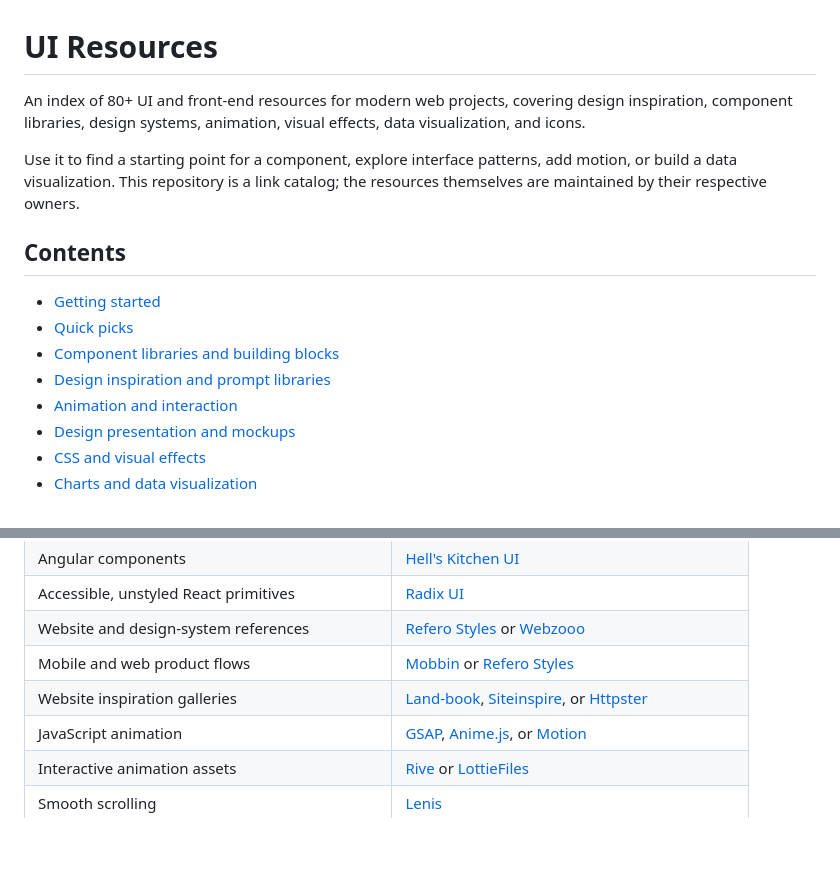
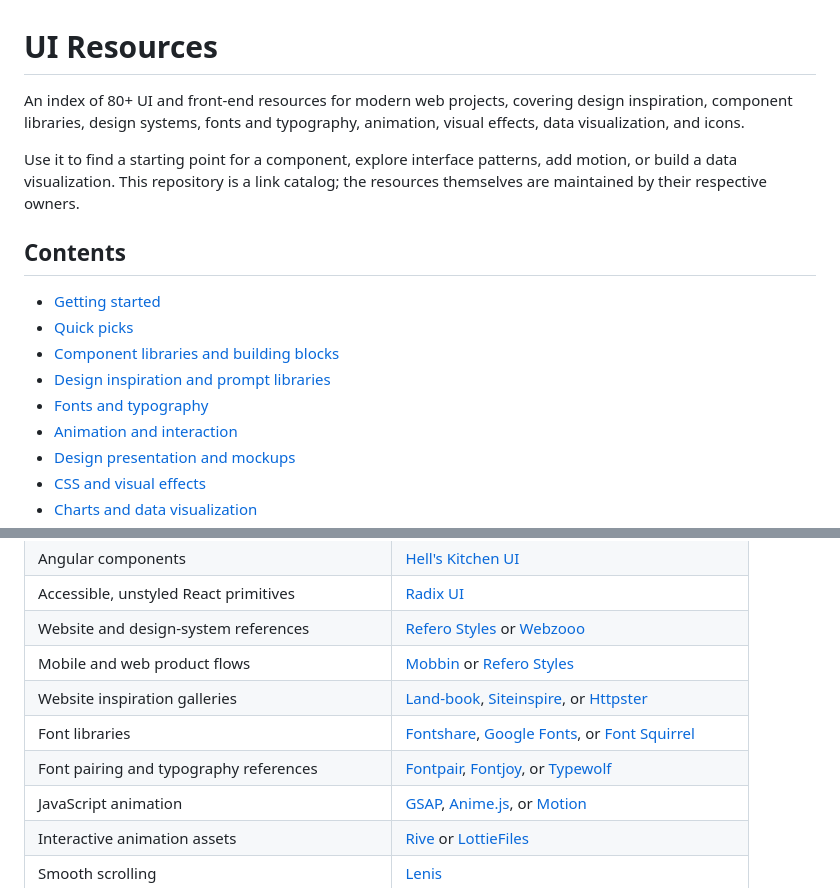
Before and after one commit to Chidori42/ui_resources, a Markdown page: README.md, 2 parts joined by grey strips. Rendered like a GitHub page; blank space fills up the shorter version.

```diff
--- a/README.md
+++ b/README.md
@@ -1,6 +1,6 @@
 # UI Resources
 
-An index of 80+ UI and front-end resources for modern web projects, covering design inspiration, component libraries, design systems, animation, visual effects, data visualization, and icons.
+An index of 80+ UI and front-end resources for modern web projects, covering design inspiration, component libraries, design systems, fonts and typography, animation, visual effects, data visualization, and icons.
 
 Use it to find a starting point for a component, explore interface patterns, add motion, or build a data visualization. This repository is a link catalog; the resources themselves are maintained by their respective owners.
 
@@ -10,6 +10,7 @@ Use it to find a starting point for a component, explore interface patterns, add
 - [Quick picks](#quick-picks)
 - [Component libraries and building blocks](#component-libraries-and-building-blocks)
 - [Design inspiration and prompt libraries](#design-inspiration-and-prompt-libraries)
+- [Fonts and typography](#fonts-and-typography)
 - [Animation and interaction](#animation-and-interaction)
 - [Design presentation and mockups](#design-presentation-and-mockups)
 - [CSS and visual effects](#css-and-visual-effects)
@@ -35,6 +36,8 @@ There is nothing to install: this repository is a browsable directory of externa
 | Website and design-system references | [Refero Styles](https://styles.refero.design/) or [Webzooo](https://webzooo.com/) |
 | Mobile and web product flows | [Mobbin](https://mobbin.com/) or [Refero Styles](https://styles.refero.design/) |
 | Website inspiration galleries | [Land-book](https://land-book.com/), [Siteinspire](https://www.siteinspire.com/), or [Httpster](https://httpster.net/) |
+| Font libraries | [Fontshare](https://www.fontshare.com/), [Google Fonts](https://fonts.google.com/), or [Font Squirrel](https://www.fontsquirrel.com/) |
+| Font pairing and typography references | [Fontpair](https://fontpair.co/), [Fontjoy](https://fontjoy.com/), or [Typewolf](https://www.typewolf.com/) |
 | JavaScript animation | [GSAP](https://gsap.com/), [Anime.js](https://animejs.com/), or [Motion](https://motion.dev/) |
 | Interactive animation assets | [Rive](https://rive.app/) or [LottieFiles](https://lottiefiles.com/) |
 | Smooth scrolling | [Lenis](https://lenis.dev/) |
```
Also changed, not shown: other parts of README.md (+30 -0 lines).
